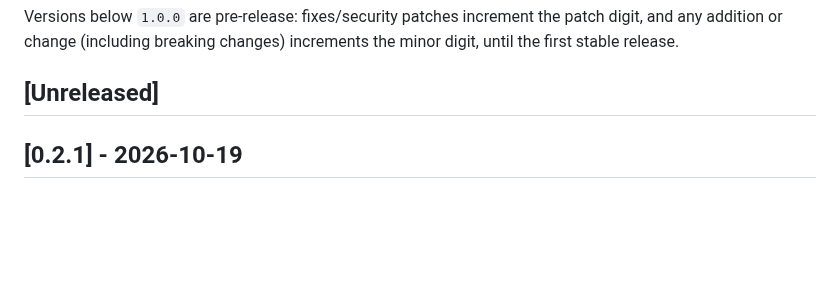
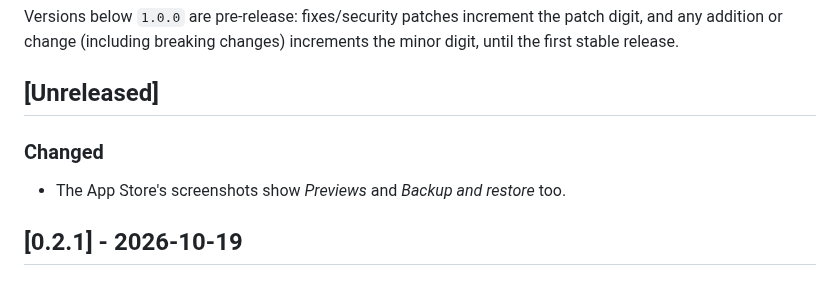
Before and after one commit to metaworx/large_file_previews, a Markdown page: CHANGELOG.md, the part around the change. Drawn GitHub-style; blank space fills up the shorter version.

```diff
--- a/CHANGELOG.md
+++ b/CHANGELOG.md
@@ -10,6 +10,11 @@ any addition or change (including breaking changes) increments the minor digit,
 the first stable release.
 
 ## [Unreleased]
+
+### Changed
+
+- The App Store's screenshots show *Previews* and *Backup and restore*
+  too.
 
 ## [0.2.1] - 2026-10-19
 
```
Also changed, not shown: README.md (+11 -0 lines), docs/Screenshots/Backup-And-Restore.png (added), docs/Screenshots/Extensions.png, docs/Screenshots/Limits.png, docs/Screenshots/Previews.png (added), docs/Screenshots/Settings.png, 2 other files.
